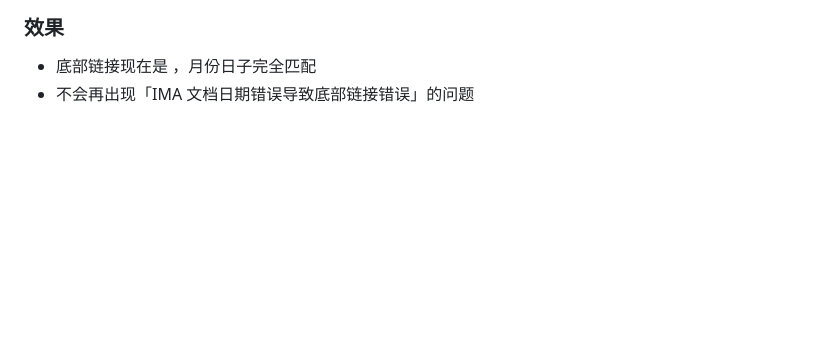
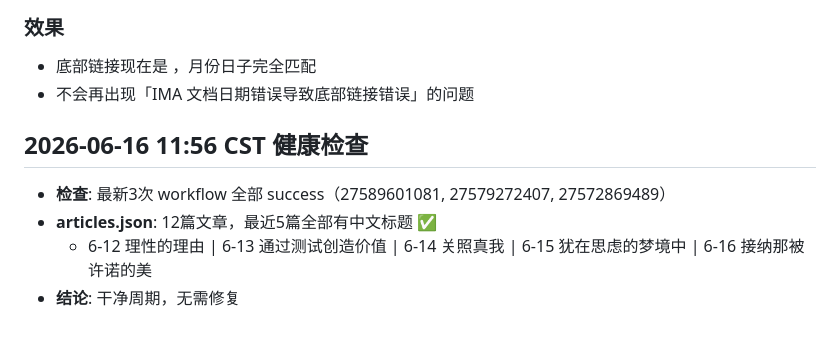
Before and after one commit to wherejiahe-bot/amruta-actions, a Markdown page: DEVELOPMENT-LOG.md, the part around the change. Drawn GitHub-style; blank space fills up the shorter version.

Commit message:
amruta-fix-loop: health check 2026-06-16 11:56 CST

```diff
--- a/DEVELOPMENT-LOG.md
+++ b/DEVELOPMENT-LOG.md
@@ -217,3 +217,10 @@ _最后更新：2026-06-15 00:00_\n\n---\n\n# 今日 amruta 每日推送 对话
 ### 效果
 - 底部链接现在是 ，月份日子完全匹配
 - 不会再出现「IMA 文档日期错误导致底部链接错误」的问题
+
+## 2026-06-16 11:56 CST 健康检查
+
+- **检查**: 最新3次 workflow 全部 success（27589601081, 27579272407, 27572869489）
+- **articles.json**: 12篇文章，最近5篇全部有中文标题 ✅
+  - 6-12 理性的理由 | 6-13 通过测试创造价值 | 6-14 关照真我 | 6-15 犹在思虑的梦境中 | 6-16 接纳那被许诺的美
+- **结论**: 干净周期，无需修复
```
